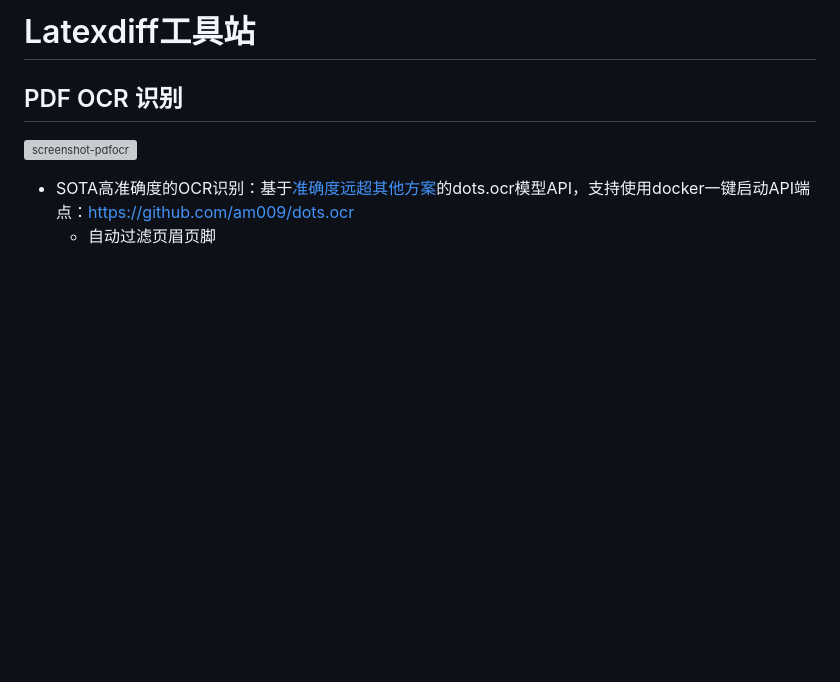
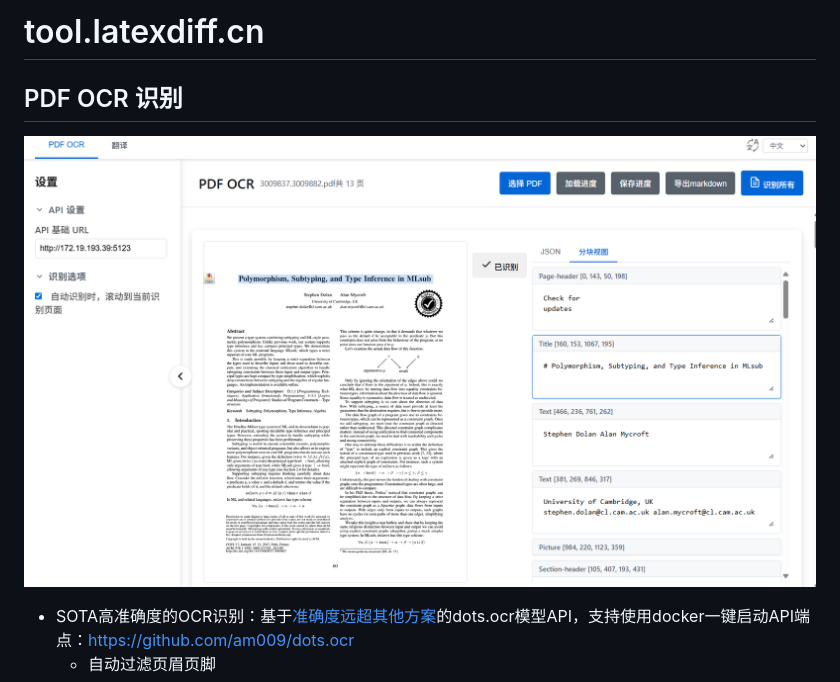
Before and after one commit to am009/LLM-online-tool, a Markdown page: README.md, the part around the change. GitHub-like rendering; blank space fills up the shorter version; grey boxes are pictures that could not be loaded.

Commit message:
修复README

```diff
--- a/README.md
+++ b/README.md
@@ -1,8 +1,8 @@
-# Latexdiff工具站
+# tool.latexdiff.cn
 
 ## PDF OCR 识别
 
-![screenshot-pdfocr](screenshot-pdfocr.png.png)
+![screenshot-pdfocr](screenshot-pdfocr.png)
 
 - SOTA高准确度的OCR识别：基于[准确度远超其他方案](https://github.com/rednote-hilab/dots.ocr?tab=readme-ov-file#benchmark-results)的dots.ocr模型API，支持使用docker一键启动API端点：https://github.com/am009/dots.ocr
    - 自动过滤页眉页脚
```
